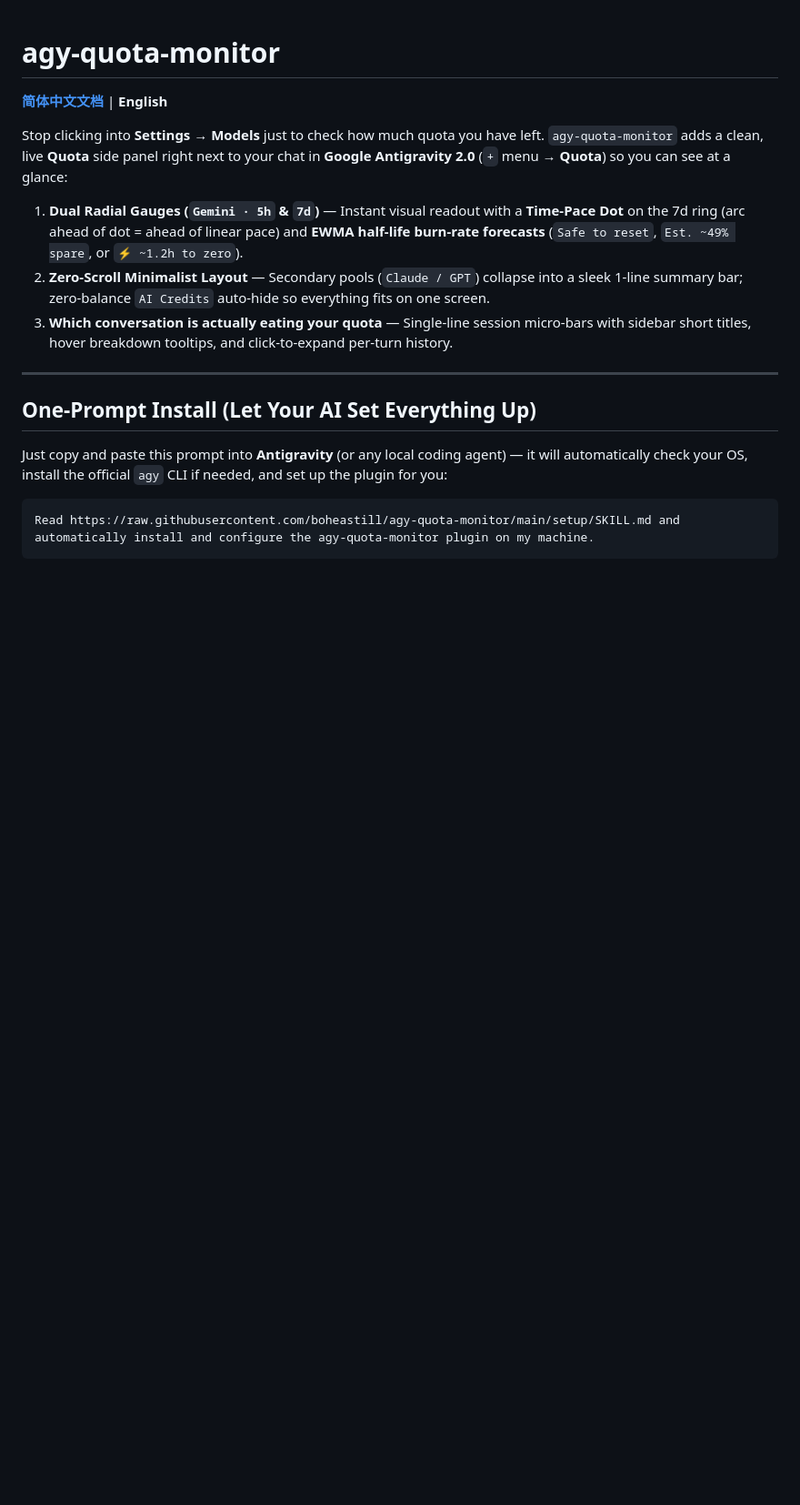
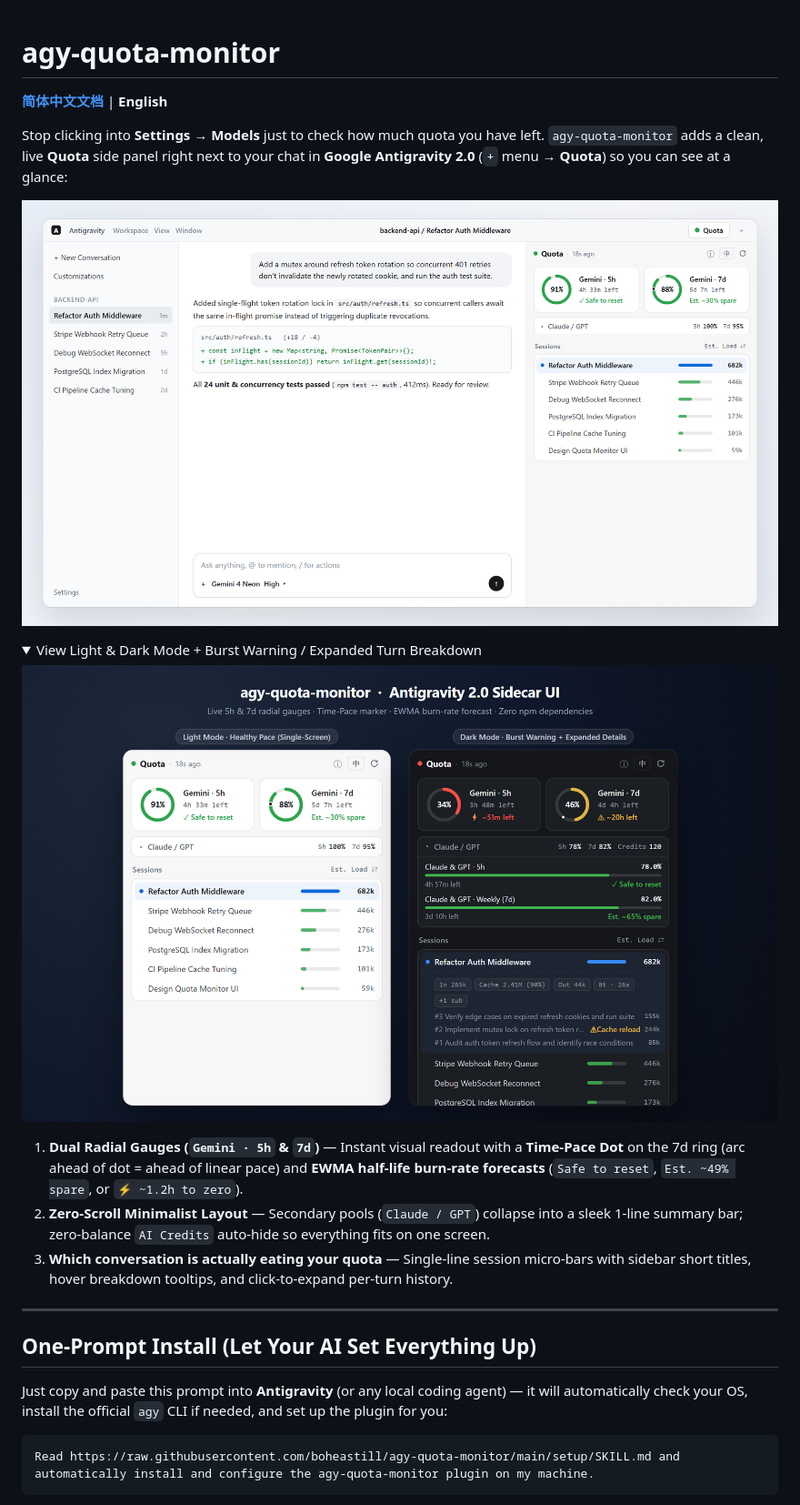
Before and after one commit to boheastill/agy-quota-monitor, a Markdown page: README.md, the part around the change. Shown at 91% size. GitHub-like rendering; pictures changed too: assets/preview-desktop.png (added), assets/preview-themes.png (added); folded sections open; blank space fills up the shorter version.

```diff
--- a/README.md
+++ b/README.md
@@ -4,6 +4,15 @@
 
 Stop clicking into **Settings → Models** just to check how much quota you have left.
 `agy-quota-monitor` adds a clean, live **Quota** side panel right next to your chat in **Google Antigravity 2.0** (`+` menu → **Quota**) so you can see at a glance:
+
+![Antigravity Quota Monitor Desktop View](./assets/preview-desktop.png)
+
+<details>
+<summary>View Light &amp; Dark Mode + Burst Warning / Expanded Turn Breakdown</summary>
+
+![Light and Dark Mode Showcase](./assets/preview-themes.png)
+
+</details>
 
 1. **Dual Radial Gauges (`Gemini · 5h` & `7d`)** — Instant visual readout with a **Time-Pace Dot** on the 7d ring (arc ahead of dot = ahead of linear pace) and **EWMA half-life burn-rate forecasts** (`Safe to reset`, `Est. ~49% spare`, or `⚡ ~1.2h to zero`).
 2. **Zero-Scroll Minimalist Layout** — Secondary pools (`Claude / GPT`) collapse into a sleek 1-line summary bar; zero-balance `AI Credits` auto-hide so everything fits on one screen.
```
Also changed, not shown: README.zh-CN.md (+9 -0 lines), 1 other file.
